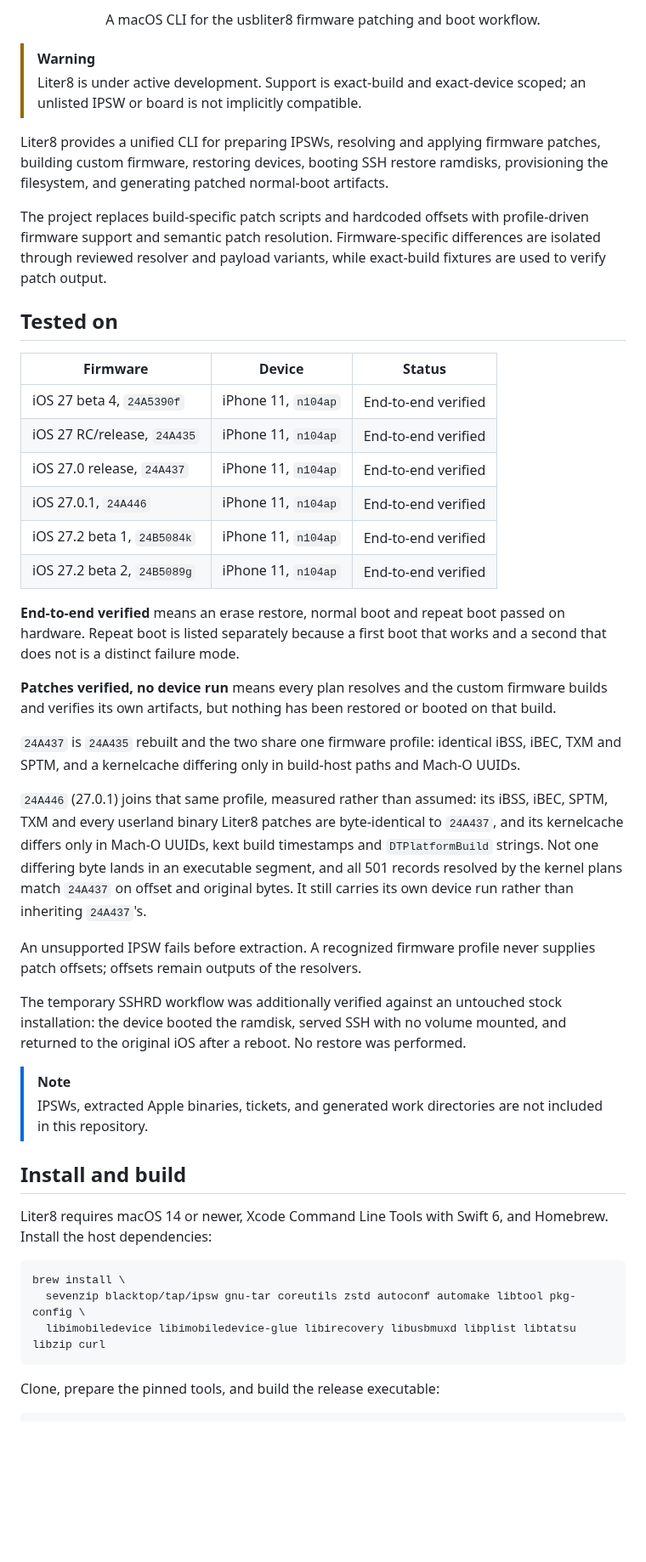
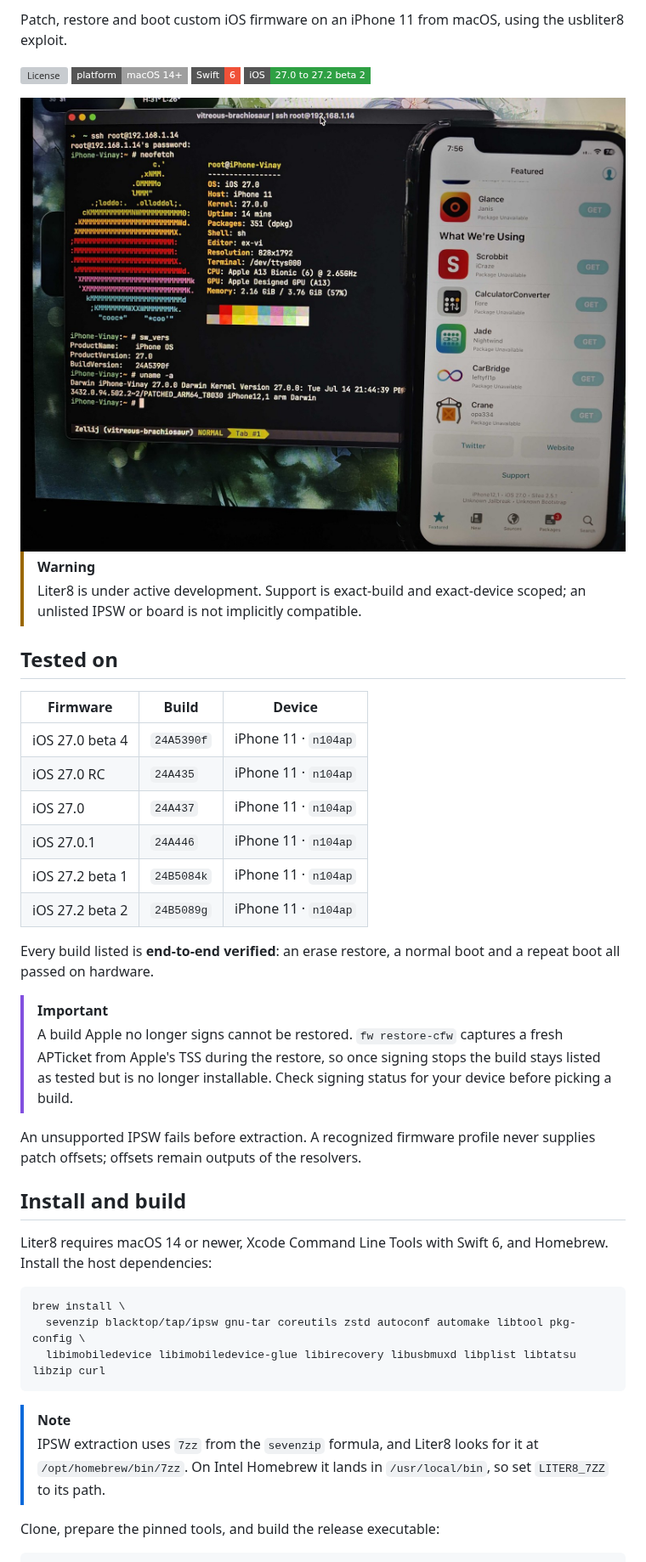
Before and after one commit to Xplo8E/Liter8, a Markdown page: README.md, the part around one of its changes. Shown at 85% size. Rendered like a GitHub page; pictures changed too: docs/iphone11-sileo.jpg (added); badges without logos; blank space fills up the shorter version; grey boxes are pictures that could not be loaded.

Commit message:
docs(liter8): trim the README

````diff
--- a/README.md
+++ b/README.md
@@ -2,40 +2,30 @@
 
-<p align="center">
-A macOS CLI for the usbliter8 firmware patching and boot workflow.
-</p>
+Patch, restore and boot custom iOS firmware on an iPhone 11 from macOS, using the usbliter8 exploit.
+
+[![License](https://img.shields.io/github/license/Xplo8E/liter8?style=flat-square&color=blue)](LICENSE) ![Platform](https://img.shields.io/badge/platform-macOS%2014%2B-lightgrey?style=flat-square) ![Swift](https://img.shields.io/badge/Swift-6-F05138?style=flat-square&logo=swift&logoColor=white) ![Firmware](https://img.shields.io/badge/iOS-27.0%20to%2027.2%20beta%202-2ea043?style=flat-square)
+
+<img src="./docs/iphone11-sileo.jpg" alt="iPhone 11 running patched iOS 27 with Sileo" width="760">
 
 > [!WARNING]
 > Liter8 is under active development. Support is exact-build and exact-device scoped; an unlisted IPSW or board is not implicitly compatible.
 
-Liter8 provides a unified CLI for preparing IPSWs, resolving and applying firmware patches, building custom firmware, restoring devices, booting SSH restore ramdisks, provisioning the filesystem, and generating patched normal-boot artifacts.
-
-The project replaces build-specific patch scripts and hardcoded offsets with profile-driven firmware support and semantic patch resolution. Firmware-specific differences are isolated through reviewed resolver and payload variants, while exact-build fixtures are used to verify patch output.
-
 ## Tested on
 
-| Firmware                     | Device              | Status              |
-| ---------------------------- | ------------------- | ------------------- |
-| iOS 27 beta 4, `24A5390f`    | iPhone 11, `n104ap` | End-to-end verified |
-| iOS 27 RC/release, `24A435`  | iPhone 11, `n104ap` | End-to-end verified |
-| iOS 27.0 release, `24A437`   | iPhone 11, `n104ap` | End-to-end verified |
-| iOS 27.0.1, `24A446`         | iPhone 11, `n104ap` | End-to-end verified |
-| iOS 27.2 beta 1, `24B5084k`  | iPhone 11, `n104ap` | End-to-end verified |
-| iOS 27.2 beta 2, `24B5089g`  | iPhone 11, `n104ap` | End-to-end verified |
+| Firmware        | Build      | Device               |
+| --------------- | ---------- | -------------------- |
+| iOS 27.0 beta 4 | `24A5390f` | iPhone 11 · `n104ap` |
+| iOS 27.0 RC     | `24A435`   | iPhone 11 · `n104ap` |
+| iOS 27.0        | `24A437`   | iPhone 11 · `n104ap` |
+| iOS 27.0.1      | `24A446`   | iPhone 11 · `n104ap` |
+| iOS 27.2 beta 1 | `24B5084k` | iPhone 11 · `n104ap` |
+| iOS 27.2 beta 2 | `24B5089g` | iPhone 11 · `n104ap` |
 
-**End-to-end verified** means an erase restore, normal boot and repeat boot passed on hardware. Repeat boot is listed separately because a first boot that works and a second that does not is a distinct failure mode.
+Every build listed is **end-to-end verified**: an erase restore, a normal boot and a repeat boot all passed on hardware.
 
-**Patches verified, no device run** means every plan resolves and the custom firmware builds and verifies its own artifacts, but nothing has been restored or booted on that build.
-
-`24A437` is `24A435` rebuilt and the two share one firmware profile: identical iBSS, iBEC, TXM and SPTM, and a kernelcache differing only in build-host paths and Mach-O UUIDs.
-
-`24A446` (27.0.1) joins that same profile, measured rather than assumed: its iBSS, iBEC, SPTM, TXM and every userland binary Liter8 patches are byte-identical to `24A437`, and its kernelcache differs only in Mach-O UUIDs, kext build timestamps and `DTPlatformBuild` strings. Not one differing byte lands in an executable segment, and all 501 records resolved by the kernel plans match `24A437` on offset and original bytes. It still carries its own device run rather than inheriting `24A437`'s.
+> [!IMPORTANT]
+> A build Apple no longer signs cannot be restored. `fw restore-cfw` captures a fresh APTicket from Apple's TSS during the restore, so once signing stops the build stays listed as tested but is no longer installable. Check signing status for your device before picking a build.
 
 An unsupported IPSW fails before extraction. A recognized firmware profile never supplies patch offsets; offsets remain outputs of the resolvers.
-
-The temporary SSHRD workflow was additionally verified against an untouched stock installation: the device booted the ramdisk, served SSH with no volume mounted, and returned to the original iOS after a reboot. No restore was performed.
-
-> [!NOTE]
-> IPSWs, extracted Apple binaries, tickets, and generated work directories are not included in this repository.
 
 ## Install and build
 
@@ -46,6 +36,9 @@ brew install \
   sevenzip blacktop/tap/ipsw gnu-tar coreutils zstd autoconf automake libtool pkg-config \
   libimobiledevice libimobiledevice-glue libirecovery libusbmuxd libplist libtatsu libzip curl
 ```
+
+> [!NOTE]
+> IPSW extraction uses `7zz` from the `sevenzip` formula, and Liter8 looks for it at `/opt/homebrew/bin/7zz`. On Intel Homebrew it lands in `/usr/local/bin`, so set `LITER8_7ZZ` to its path.
 
 Clone, prepare the pinned tools, and build the release executable:
 
````
Also changed, not shown: other parts of README.md (+20 -122 lines), docs/CONTRIBUTING.md (+30 -0 lines), 1 other file.
